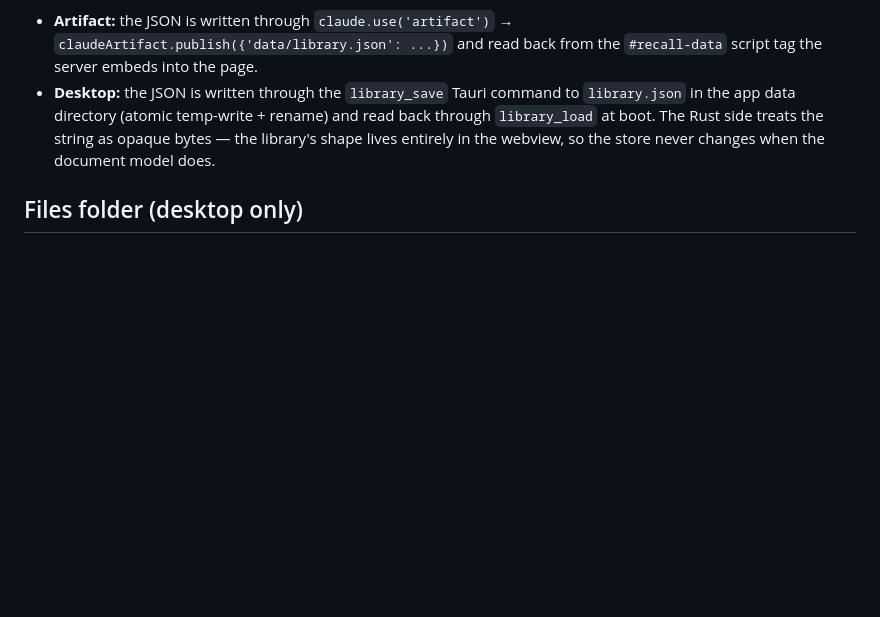
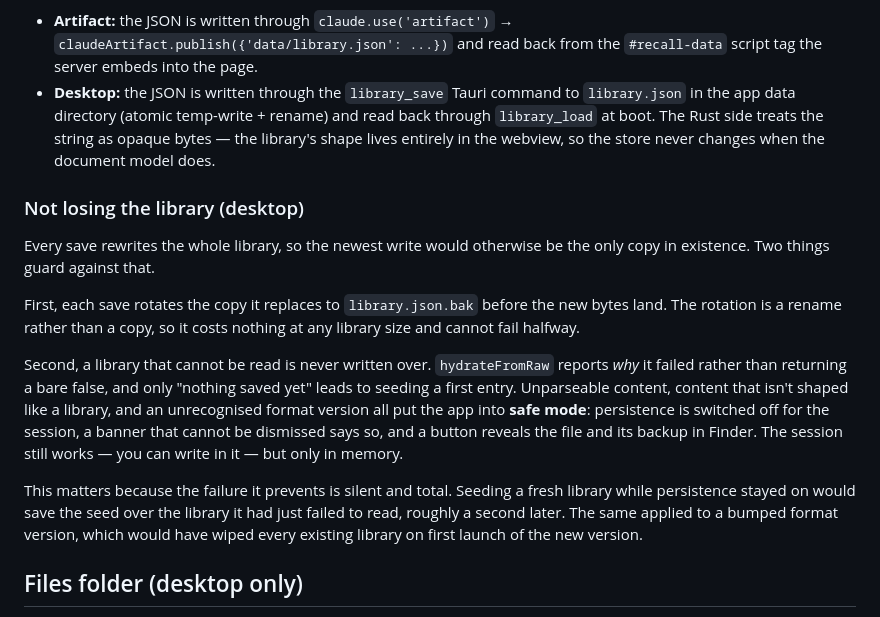
Before and after one commit to grandballoon/recall, a Markdown page: spec.md, the part around the change. Rendered like a GitHub page; blank space fills up the shorter version.

```diff
--- a/spec.md
+++ b/spec.md
@@ -66,6 +66,23 @@ comment panel opens from) — not document content.
   bytes — the library's shape lives entirely in the webview, so the store never
   changes when the document model does.
 
+### Not losing the library (desktop)
+
+Every save rewrites the whole library, so the newest write would otherwise be the only copy in existence.
+Two things guard against that.
+
+First, each save rotates the copy it replaces to `library.json.bak` before the new bytes land.
+The rotation is a rename rather than a copy, so it costs nothing at any library size and cannot fail halfway.
+
+Second, a library that cannot be read is never written over.
+`hydrateFromRaw` reports *why* it failed rather than returning a bare false, and only "nothing saved yet" leads to seeding a first entry.
+Unparseable content, content that isn't shaped like a library, and an unrecognised format version all put the app into **safe mode**: persistence is switched off for the session, a banner that cannot be dismissed says so, and a button reveals the file and its backup in Finder.
+The session still works — you can write in it — but only in memory.
+
+This matters because the failure it prevents is silent and total.
+Seeding a fresh library while persistence stayed on would save the seed over the library it had just failed to read, roughly a second later.
+The same applied to a bumped format version, which would have wiped every existing library on first launch of the new version.
+
 ## Files folder (desktop only)
 
 The right-hand wing is a view onto a real folder on disk — source material to
```
Also changed, not shown: roadmap.md (+18 -0 lines).
